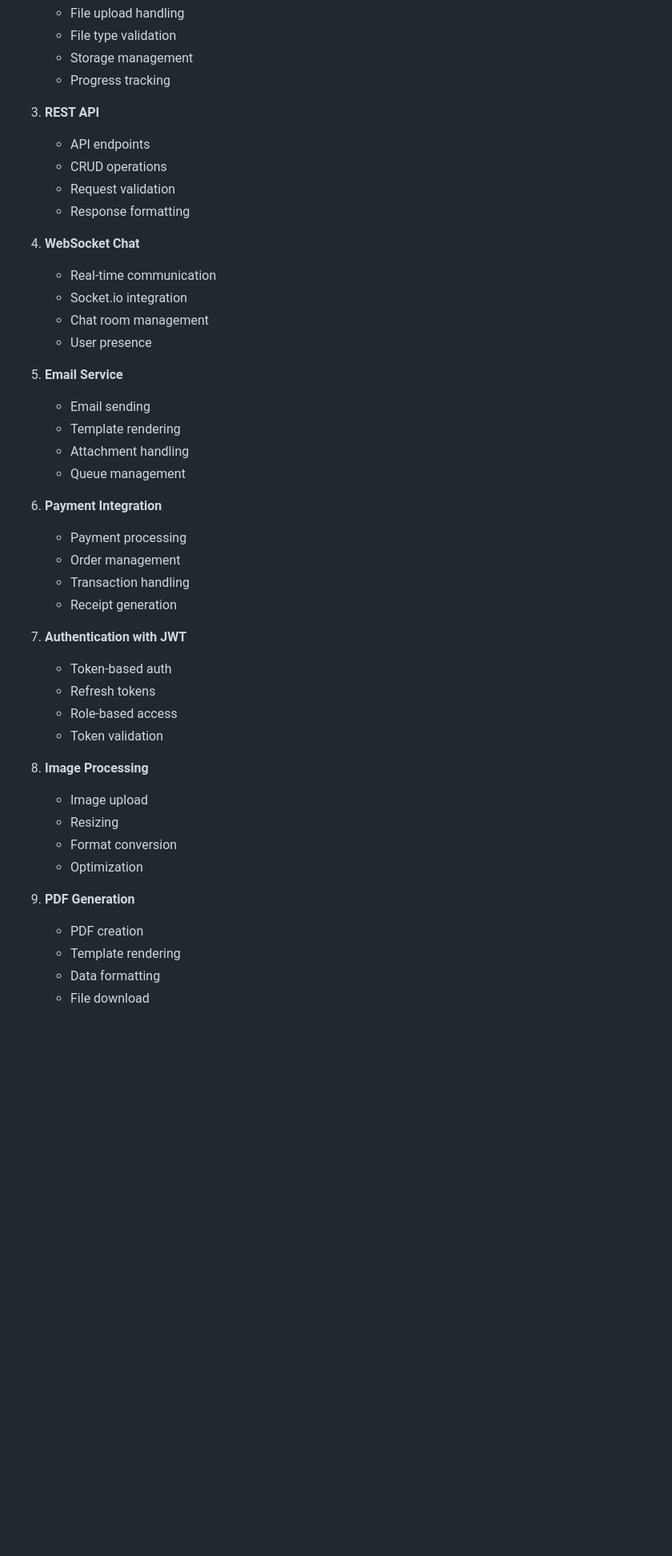
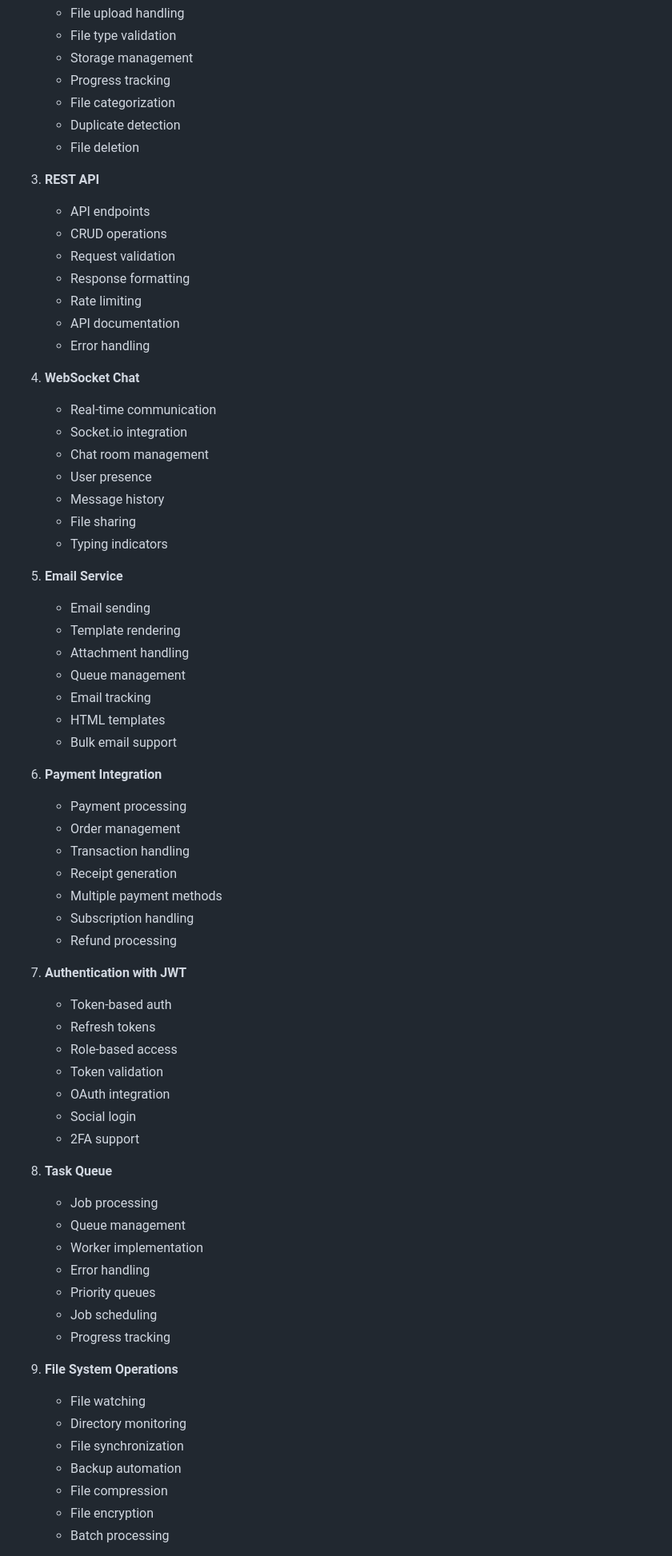
Before and after one commit to mohcine-otmane/NodeJs-Recipes, a Markdown page: README.md, the part around one of its changes. Shown at 80% size. Rendered like a GitHub page; blank space fills up the shorter version.

```diff
--- a/README.md
+++ b/README.md
@@ -79,46 +79,70 @@ A secure and modern login system built with Node.js, Express, and MySQL. Feature
    - File type validation
    - Storage management
    - Progress tracking
+   - File categorization
+   - Duplicate detection
+   - File deletion
 
 3. **REST API**
    - API endpoints
    - CRUD operations
    - Request validation
    - Response formatting
+   - Rate limiting
+   - API documentation
+   - Error handling
 
 4. **WebSocket Chat**
    - Real-time communication
    - Socket.io integration
    - Chat room management
    - User presence
+   - Message history
+   - File sharing
+   - Typing indicators
 
 5. **Email Service**
    - Email sending
    - Template rendering
    - Attachment handling
    - Queue management
+   - Email tracking
+   - HTML templates
+   - Bulk email support
 
 6. **Payment Integration**
    - Payment processing
    - Order management
    - Transaction handling
    - Receipt generation
+   - Multiple payment methods
+   - Subscription handling
+   - Refund processing
 
 7. **Authentication with JWT**
    - Token-based auth
    - Refresh tokens
    - Role-based access
    - Token validation
+   - OAuth integration
+   - Social login
+   - 2FA support
 
-8. **Image Processing**
-   - Image upload
-   - Resizing
-   - Format conversion
-   - Optimization
+8. **Task Queue**
+   - Job processing
+   - Queue management
+   - Worker implementation
+   - Error handling
+   - Priority queues
+   - Job scheduling
+   - Progress tracking
 
-9. **PDF Generation**
-   - PDF creation
-   - Template rendering
-   - Data formatting
-   - File download
+9. **File System Operations**
+   - File watching
+   - Directory monitoring
+   - File synchronization
+   - Backup automation
+   - File compression
+   - File encryption
+   - Batch processing
 
```
Also changed, not shown: other parts of README.md (+88 -20 lines).
